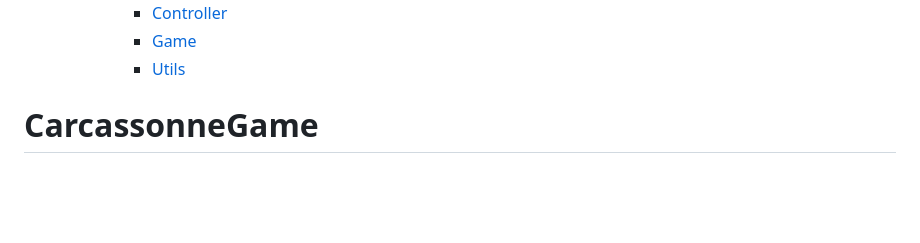
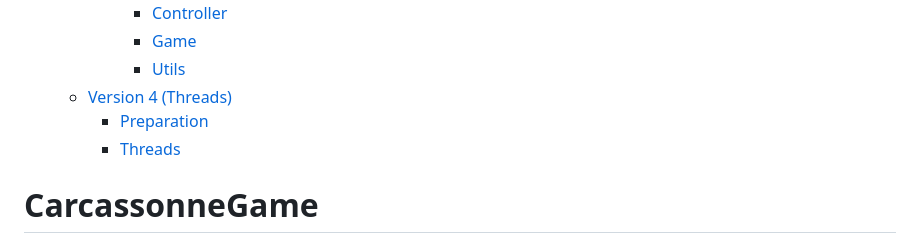
Before and after one commit to MrCharlesSG/CarcassonneGame, a Markdown page: README.md, the part around the change printed below. Rendered like a GitHub page; blank space fills up the shorter version.

```diff
--- a/README.md
+++ b/README.md
@@ -17,8 +17,12 @@
          - [Controller](#controller)
          - [Game](#game-2)
          - [Utils](#utils)
+   * [Version 4 (Threads)](#version-4-threads)
+      + [Preparation](#preparation)
+      + [Threads](#threads)
 
 <!-- TOC end -->
+
 <!-- TOC --><a name="carcassonnegame"></a>
 # CarcassonneGame
 
```
Also changed, not shown: other parts of README.md (+26 -1 lines).
